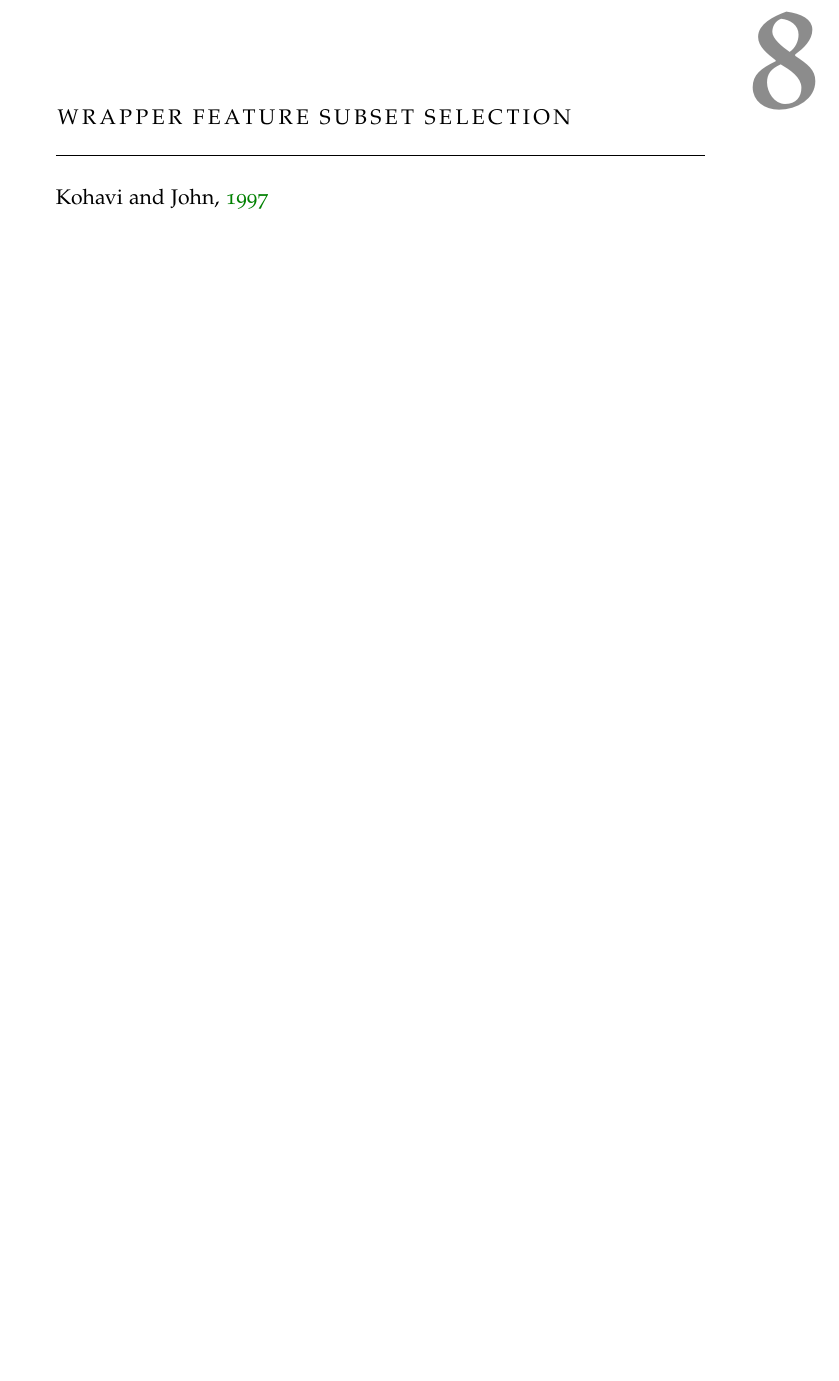
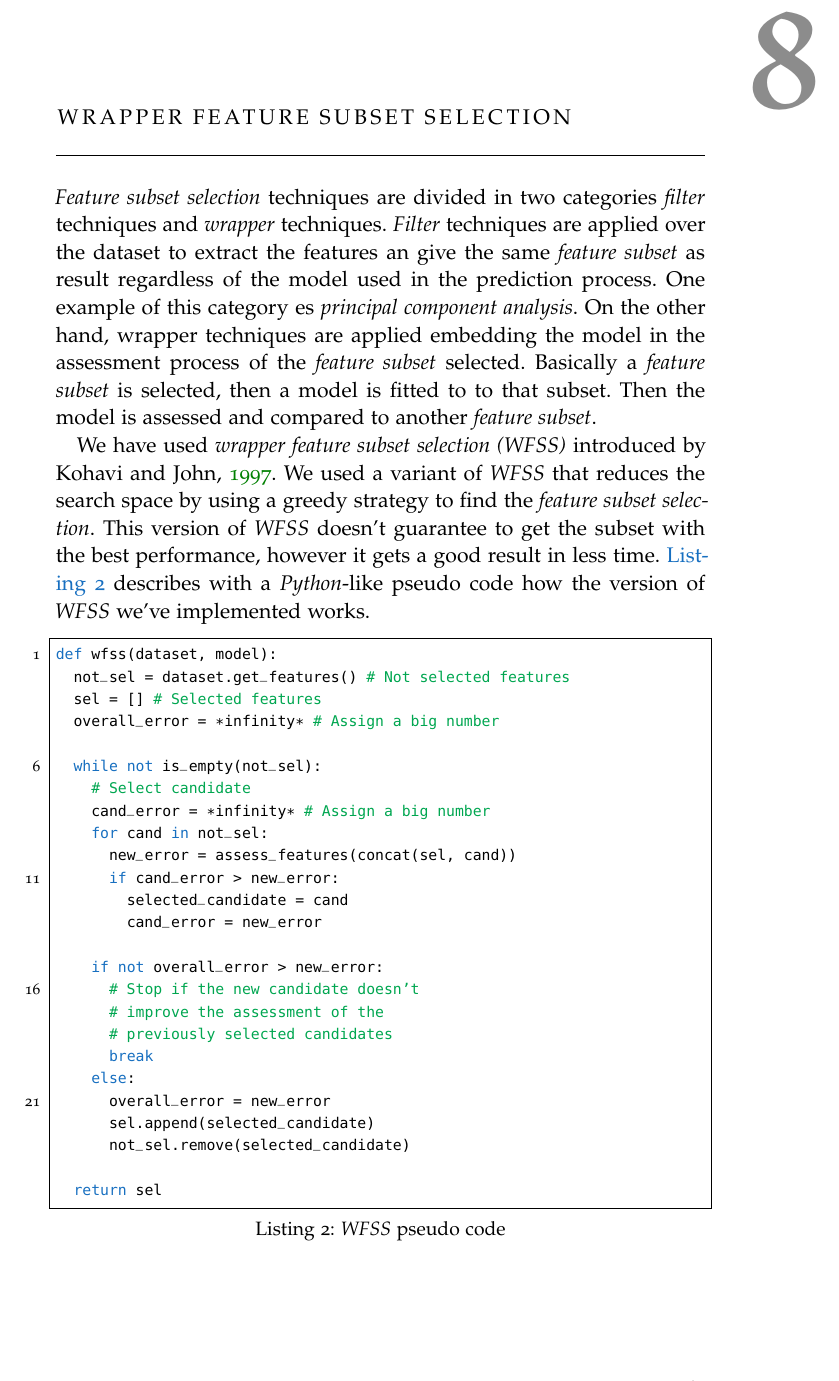
Before and after one commit to Zaka/muia-tfm, a LaTeX thesis (main.tex, which reads Chapters/Implementation.tex): part of page 70 of 102, cut so that both start at the same text, the shorter picture padded with empty space. Compiled offline with pdfLaTeX; a missing font is replaced by an installed copy or a similar font.

Commit message:
Finished WFSS section

```diff
--- a/Chapters/Implementation.tex
+++ b/Chapters/Implementation.tex
@@ -153,7 +155,57 @@ def tscv(dataset, model):
 \chapter{Wrapper Feature Subset Selection}
 \label{ch:wfss}
 
-\cite{kohavi1997wrappers}
+\textit{Feature subset selection} techniques are divided in two
+categories \textit{filter} techniques and \textit{wrapper} techniques.
+\textit{Filter} techniques are applied over the dataset to extract the
+features an give the same \textit{feature subset} as result regardless
+of the model used in the prediction process. One example of this
+category es \textit{principal component analysis}. On the other hand,
+wrapper techniques are applied embedding the model in the assessment
+process of the \textit{feature subset} selected. Basically a
+\textit{feature subset} is selected, then a model is fitted to to that
+subset. Then the model is assessed and compared to another
+\textit{feature subset}.
+
+We have used \textit{wrapper feature subset selection (WFSS)}
+introduced by \cite{kohavi1997wrappers}. We used a variant of
+\textit{WFSS} that reduces the search space by using a greedy strategy
+to find the \textit{feature subset selection}. This version of
+\textit{WFSS} doesn't guarantee to get the subset with the best
+performance, however it gets a good result in less time.
+\autoref{lst:wfss-pseudo-code} describes with a \textit{Python}-like
+pseudo code how the version of \textit{WFSS} we've implemented works.
+
+\begin{code}[language = Python, frame = single,
+  caption = {\textit{WFSS} pseudo code},
+  label = lst:wfss-pseudo-code,
+  captionpos = b][bth]
+def wfss(dataset, model):
+  not_sel = dataset.get_features() # Not selected features
+  sel = [] # Selected features
+  overall_error = *infinity* # Assign a big number
+
+  while not is_empty(not_sel):
+    # Select candidate
+    cand_error = *infinity* # Assign a big number
+    for cand in not_sel:
+      new_error = assess_features(concat(sel, cand))
+      if cand_error > new_error:
+        selected_candidate = cand
+        cand_error = new_error
+
+    if not overall_error > new_error:
+      # Stop if the new candidate doesn't
+      # improve the assessment of the
+      # previously selected candidates
+      break
+    else:
+      overall_error = new_error
+      sel.append(selected_candidate)
+      not_sel.remove(selected_candidate)
+
+  return sel
+\end{code}
 
 % Present the pseudo-code and then a Python version without all the
 % details
```
Also changed, not shown: Chapters/Implementation.tex (2 more changed lines).
